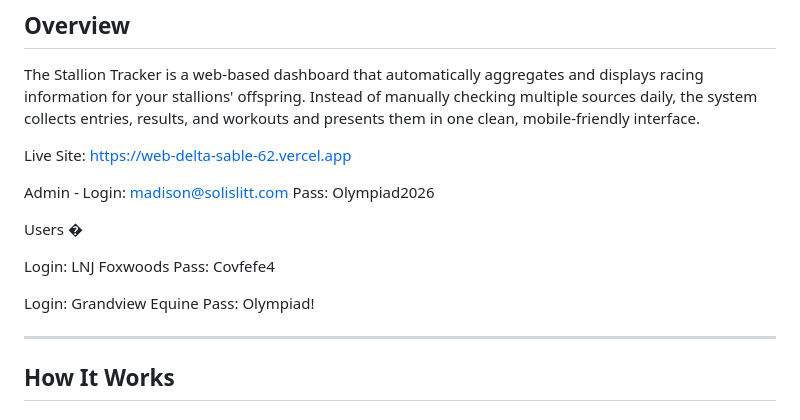
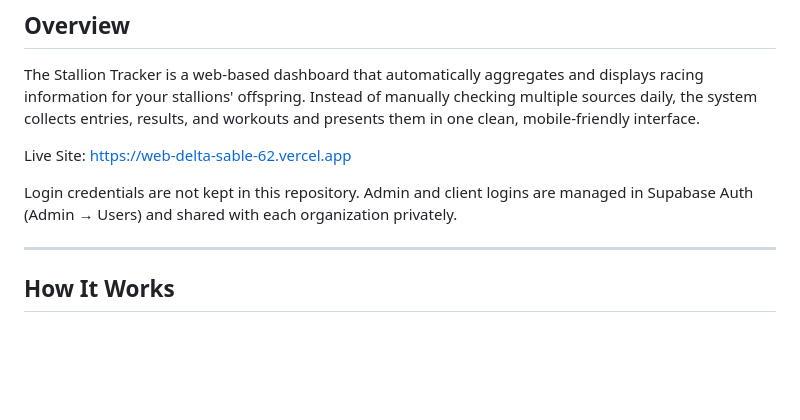
Before and after one commit to madisonscott157/stallion-tracker, a Markdown page: Stallion-Tracker-Overview.md, the part around the change. Drawn GitHub-style; blank space fills up the shorter version.

Commit message:
Remove login credentials from overview doc

```diff
--- a/Stallion-Tracker-Overview.md
+++ b/Stallion-Tracker-Overview.md
@@ -6,17 +6,8 @@ The Stallion Tracker is a web-based dashboard that automatically aggregates and
 
 Live Site: https://web-delta-sable-62.vercel.app
 
-Admin -
-Login: madison@solislitt.com
-Pass: Olympiad2026
-
-Users �
-
-Login: LNJ Foxwoods
-Pass: Covfefe4
-
-Login: Grandview Equine
-Pass: Olympiad!
+Login credentials are not kept in this repository. Admin and client logins are managed in
+Supabase Auth (Admin → Users) and shared with each organization privately.
 
 ---
 
```
